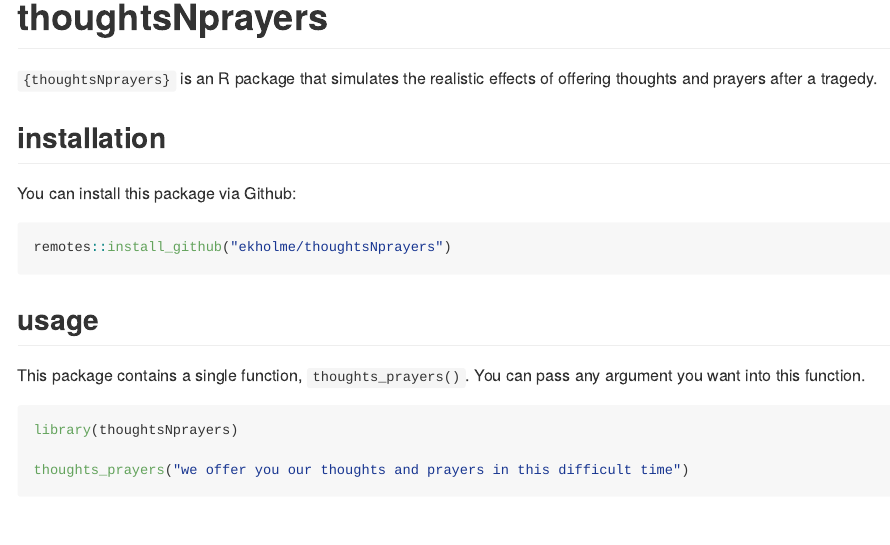
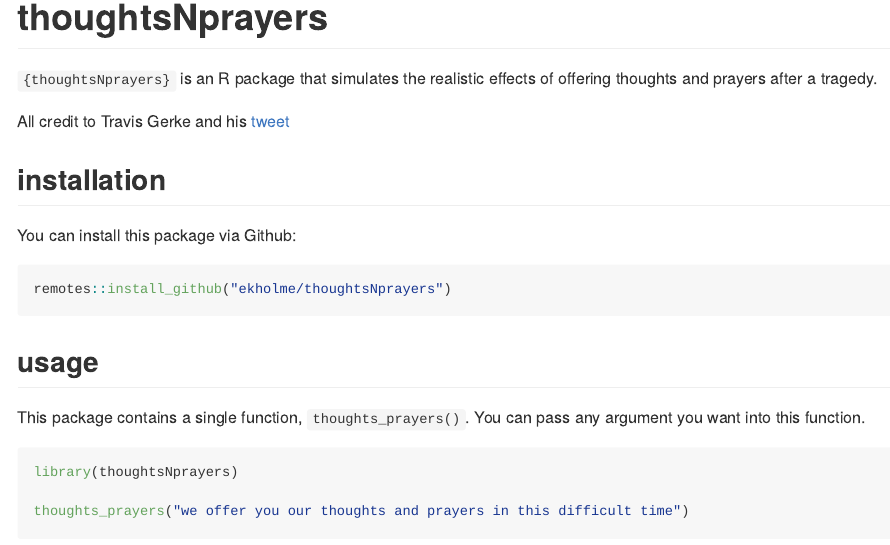
Before and after one commit to ekholme/thoughtsNprayers, an R Markdown document (README.Rmd): the page in a window 1100 px wide, from its top. The pictures show the output file README.html that the author committed with the source, opened offline.

Commit message:
kingranch credit

```diff
--- a/README.Rmd
+++ b/README.Rmd
@@ -5,6 +5,8 @@
 # thoughtsNprayers
 
 `{thoughtsNprayers}` is an R package that simulates the realistic effects of offering thoughts and prayers after a tragedy.
+
+All credit to Travis Gerke and his [tweet](https://twitter.com/travisgerke/status/1529276517452111872?cxt=HHwWgICjofy4irkqAAAA)
 
 ## installation
 
```
Also changed, not shown: README.html, README.md.
